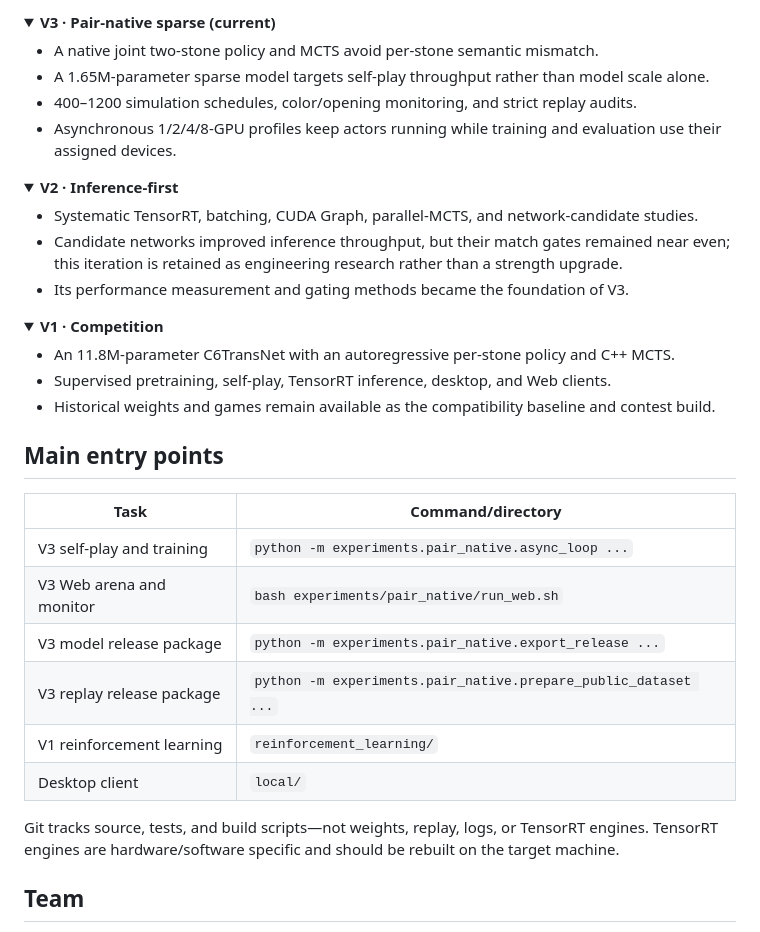
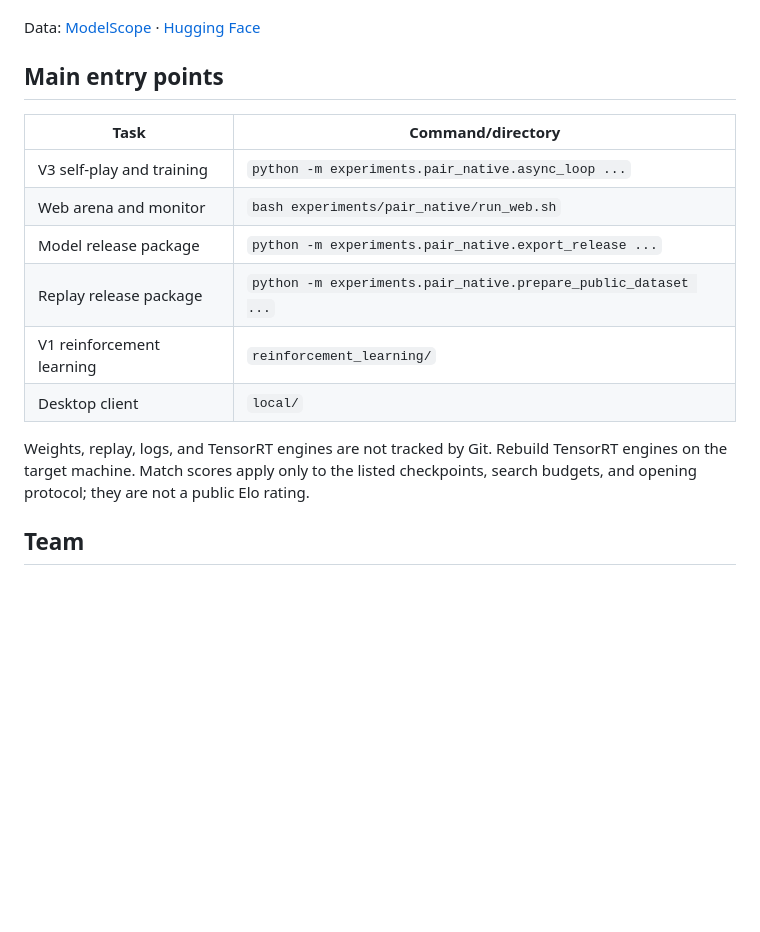
Before and after one commit to lzy-wj/Nebula-Zero-Connect6, a Markdown page: README_en.md, the part around one of its changes. Rendered like a GitHub page; folded sections open; blank space fills up the shorter version.

```diff
--- a/README_en.md
+++ b/README_en.md
@@ -50,47 +84,21 @@ See the [V3 release guide](docs/PAIR_NATIVE_V3_RELEASE.md) to reproduce both pac
 
-<details open>
-<summary><b>V3 · Pair-native sparse (current)</b></summary>
-
-- A native joint two-stone policy and MCTS avoid per-stone semantic mismatch.
-- A 1.65M-parameter sparse model targets self-play throughput rather than model scale alone.
-- 400–1200 simulation schedules, color/opening monitoring, and strict replay audits.
-- Asynchronous 1/2/4/8-GPU profiles keep actors running while training and evaluation use
-  their assigned devices.
-
-</details>
-
-<details>
-<summary><b>V2 · Inference-first</b></summary>
-
-- Systematic TensorRT, batching, CUDA Graph, parallel-MCTS, and network-candidate studies.
-- Candidate networks improved inference throughput, but their match gates remained near even;
-  this iteration is retained as engineering research rather than a strength upgrade.
-- Its performance measurement and gating methods became the foundation of V3.
-
-</details>
-
-<details>
-<summary><b>V1 · Competition</b></summary>
-
-- An 11.8M-parameter C6TransNet with an autoregressive per-stone policy and C++ MCTS.
-- Supervised pretraining, self-play, TensorRT inference, desktop, and Web clients.
-- Historical weights and games remain available as the compatibility baseline and contest build.
-
-</details>
+Data: [ModelScope](https://modelscope.cn/datasets/Lazyshu/Nebula_Zero_Connect6) ·
+[Hugging Face](https://huggingface.co/datasets/Lazyshu/Nebula-Zero-Connect6-Replay)
 
 ## Main entry points
 
 | Task | Command/directory |
 | --- | --- |
 | V3 self-play and training | `python -m experiments.pair_native.async_loop ...` |
-| V3 Web arena and monitor | `bash experiments/pair_native/run_web.sh` |
-| V3 model release package | `python -m experiments.pair_native.export_release ...` |
-| V3 replay release package | `python -m experiments.pair_native.prepare_public_dataset ...` |
+| Web arena and monitor | `bash experiments/pair_native/run_web.sh` |
+| Model release package | `python -m experiments.pair_native.export_release ...` |
+| Replay release package | `python -m experiments.pair_native.prepare_public_dataset ...` |
 | V1 reinforcement learning | `reinforcement_learning/` |
 | Desktop client | `local/` |
 
-Git tracks source, tests, and build scripts—not weights, replay, logs, or TensorRT engines.
-TensorRT engines are hardware/software specific and should be rebuilt on the target machine.
+Weights, replay, logs, and TensorRT engines are not tracked by Git. Rebuild TensorRT engines
+on the target machine. Match scores apply only to the listed checkpoints, search budgets,
+and opening protocol; they are not a public Elo rating.
 
 ## Team
 
```
Also changed, not shown: other parts of README_en.md (+56 -22 lines), README.md (+59 -54 lines), docs/THREE_GENERATION_EVIDENCE.md (added, +69 -0 lines).
